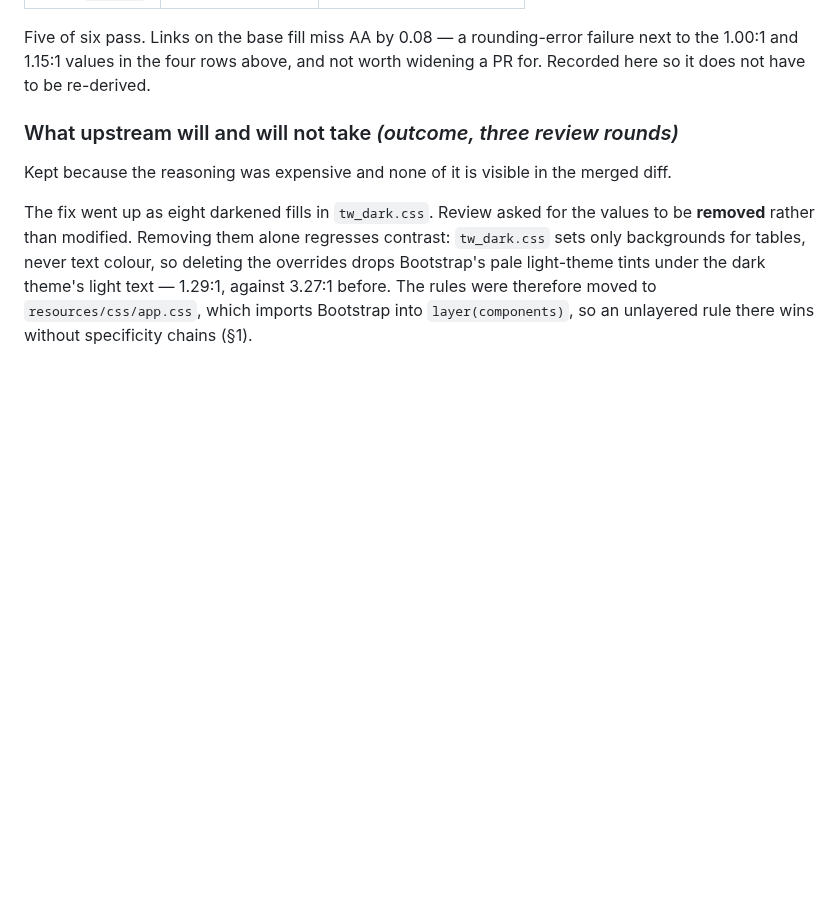
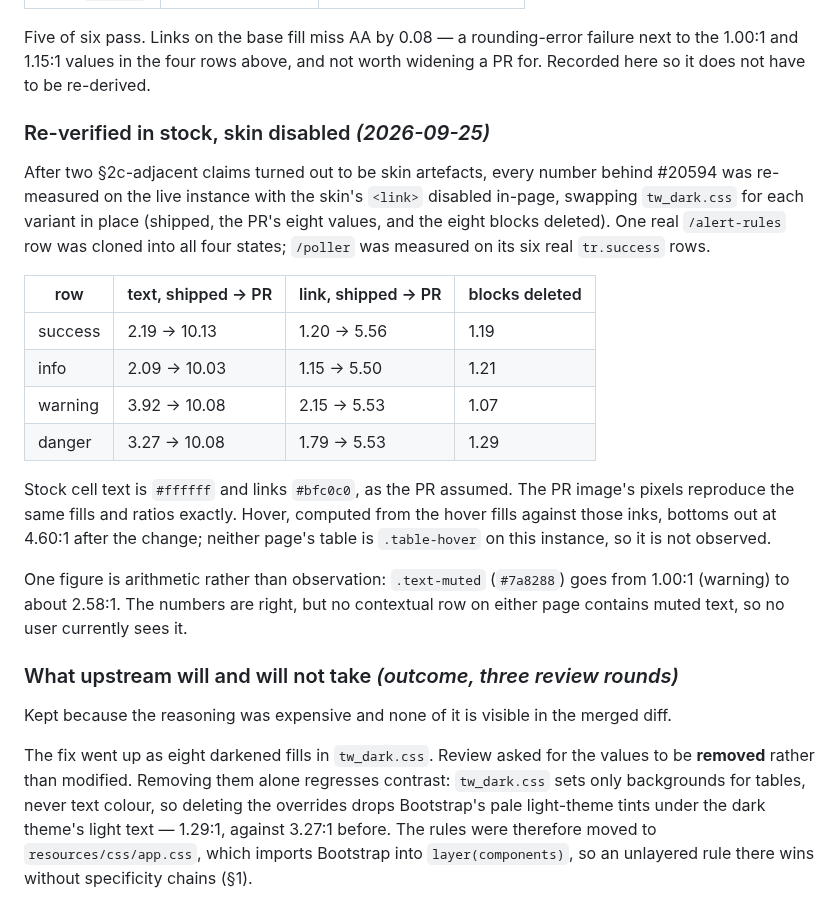
Before and after one commit to XBLOssia/librenms-skins, a Markdown page: docs/FINDINGS.md, the part around the change. Drawn GitHub-style; blank space fills up the shorter version.

Commit message:
Re-verify the #20594 numbers in stock with the skin disabled
Two claims next to this one had turned out to be skin artefacts, so every
figure behind the open PR was re-measured with the skin link disabled and
tw_dark.css swapped in place for each variant. All of them hold: before/after
text and link ratios match to two decimals, stock inks are #fff and #bfc0c0 as
assumed, the image's pixels reproduce the same values, and deleting the blocks
does regress to 1.07-1.29:1.

The .text-muted figure is correct arithmetic but not observed - no contextual
row on either page carries muted text.

Co-Authored-By: Claude Opus 5.5 <noreply@anthropic.com>

```diff
--- a/docs/FINDINGS.md
+++ b/docs/FINDINGS.md
@@ -526,6 +526,31 @@ recording that it is not clean either:
 Five of six pass. Links on the base fill miss AA by 0.08 — a rounding-error
 failure next to the 1.00:1 and 1.15:1 values in the four rows above, and not
 worth widening a PR for. Recorded here so it does not have to be re-derived.
+
+### Re-verified in stock, skin disabled *(2026-09-25)*
+
+After two §2c-adjacent claims turned out to be skin artefacts, every number
+behind #20594 was re-measured on the live instance with the skin's `<link>`
+disabled in-page, swapping `tw_dark.css` for each variant in place (shipped,
+the PR's eight values, and the eight blocks deleted). One real `/alert-rules`
+row was cloned into all four states; `/poller` was measured on its six real
+`tr.success` rows.
+
+| row | text, shipped → PR | link, shipped → PR | blocks deleted |
+|---|---|---|---|
+| success | 2.19 → 10.13 | 1.20 → 5.56 | 1.19 |
+| info | 2.09 → 10.03 | 1.15 → 5.50 | 1.21 |
+| warning | 3.92 → 10.08 | 2.15 → 5.53 | 1.07 |
+| danger | 3.27 → 10.08 | 1.79 → 5.53 | 1.29 |
+
+Stock cell text is `#ffffff` and links `#bfc0c0`, as the PR assumed. The PR
+image's pixels reproduce the same fills and ratios exactly. Hover, computed from
+the hover fills against those inks, bottoms out at 4.60:1 after the change;
+neither page's table is `.table-hover` on this instance, so it is not observed.
+
+One figure is arithmetic rather than observation: `.text-muted` (`#7a8288`)
+goes from 1.00:1 (warning) to about 2.58:1. The numbers are right, but no
+contextual row on either page contains muted text, so no user currently sees it.
 
 ### What upstream will and will not take *(outcome, three review rounds)*
 
```
